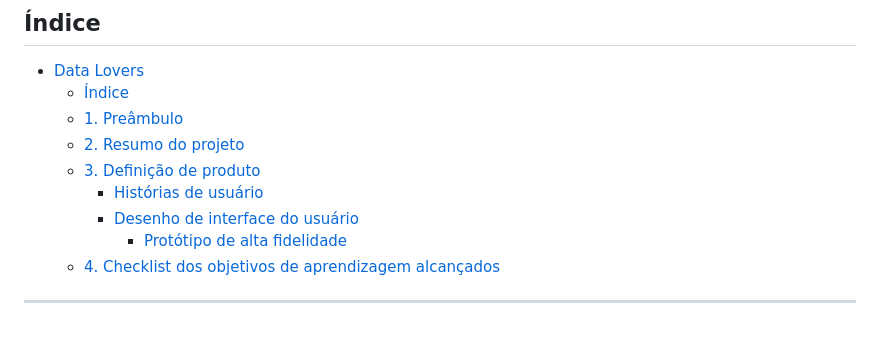
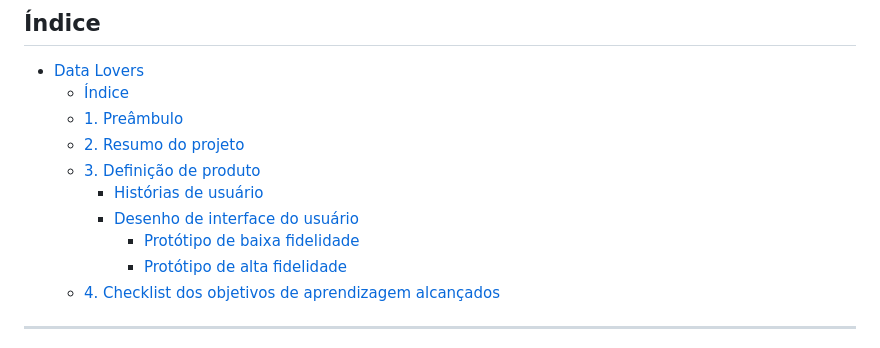
Before and after one commit to Laboratoria/SAP009-data-lovers, a Markdown page: README.md, the part around the change printed below. Drawn GitHub-style.

Commit message:
Readme atualização

```diff
--- a/README.md
+++ b/README.md
@@ -9,6 +9,7 @@
   - [3. Definição de produto](#3-definição-de-produto)
     - [Histórias de usuário](#histórias-de-usuário)
     - [Desenho de interface do usuário](#desenho-de-interface-do-usuário)
+      - [Protótipo de baixa fidelidade](#protótipo-de-baixa-fidelidade)
       - [Protótipo de alta fidelidade](#protótipo-de-alta-fidelidade)
   - [4. Checklist dos objetivos de aprendizagem alcançados](#4-checklist-dos-objetivos-de-aprendizagem-alcançados)
 
```
Also changed, not shown: other parts of README.md (+2 -7 lines).
